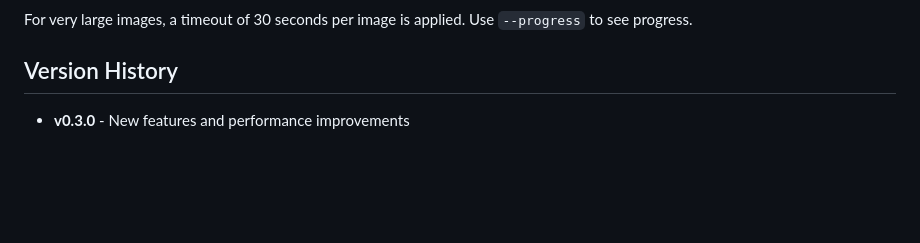
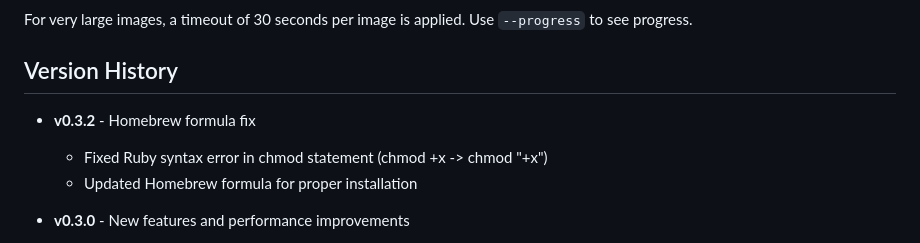
Before and after one commit to thousandflowers/qr-multi-imgs, a Markdown page: README.md, the part around the change. Drawn GitHub-style; blank space fills up the shorter version.

Commit message:
Update README with v0.3.2 release notes

```diff
--- a/README.md
+++ b/README.md
@@ -331,6 +331,10 @@ For very large images, a timeout of 30 seconds per image is applied. Use `--prog
 
 ## Version History
 
+- **v0.3.2** - Homebrew formula fix
+  - Fixed Ruby syntax error in chmod statement (chmod +x -> chmod "+x")
+  - Updated Homebrew formula for proper installation
+
 - **v0.3.0** - New features and performance improvements
   - Added 4 new actions: decode, filter, batch-rename, verify
   - Added test coverage for new actions
```
